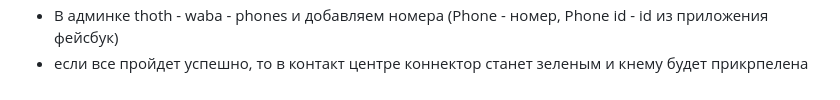
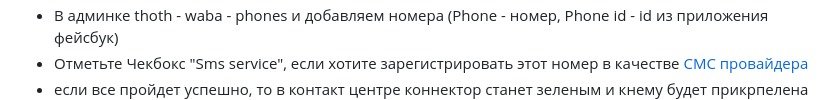
Before and after one commit to vaestvita/thoth, a Markdown page: docs/waba.md, the part around the change. GitHub-like rendering.

Commit message:
sms_service

```diff
--- a/docs/waba.md
+++ b/docs/waba.md
@@ -13,6 +13,7 @@
 + + Verify token - Verify token из предыдущего шага
 ![alt text](img/verify.png)
 + В админке thoth - waba - phones и добавляем номера (Phone - номер, Phone id - id из приложения фейсбук)
++ Отметьте Чекбокс "Sms service", если хотите зарегистрировать этот номер в качестве [СМС провайдера](messageservice.md)
 + если все пройдет успешно, то в контакт центре коннектор станет зеленым и кнему будет прикрпелена линия THOTH_ваш_номер
 ![ok](img/waba_ok.png)
 
```
Also changed, not shown: docs/messageservice.md (+7 -0 lines), docs/img/sms-robot.png (added), 6 other files.
